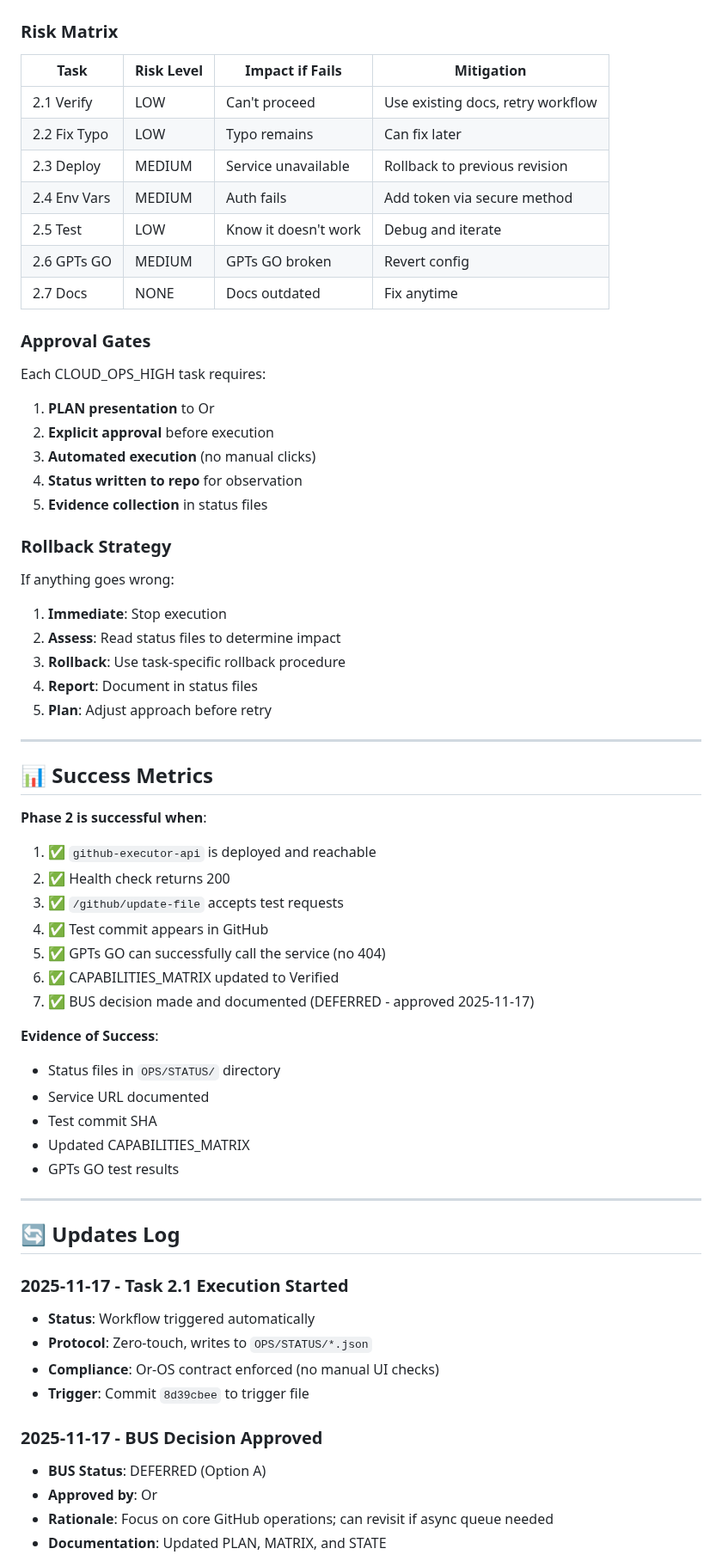
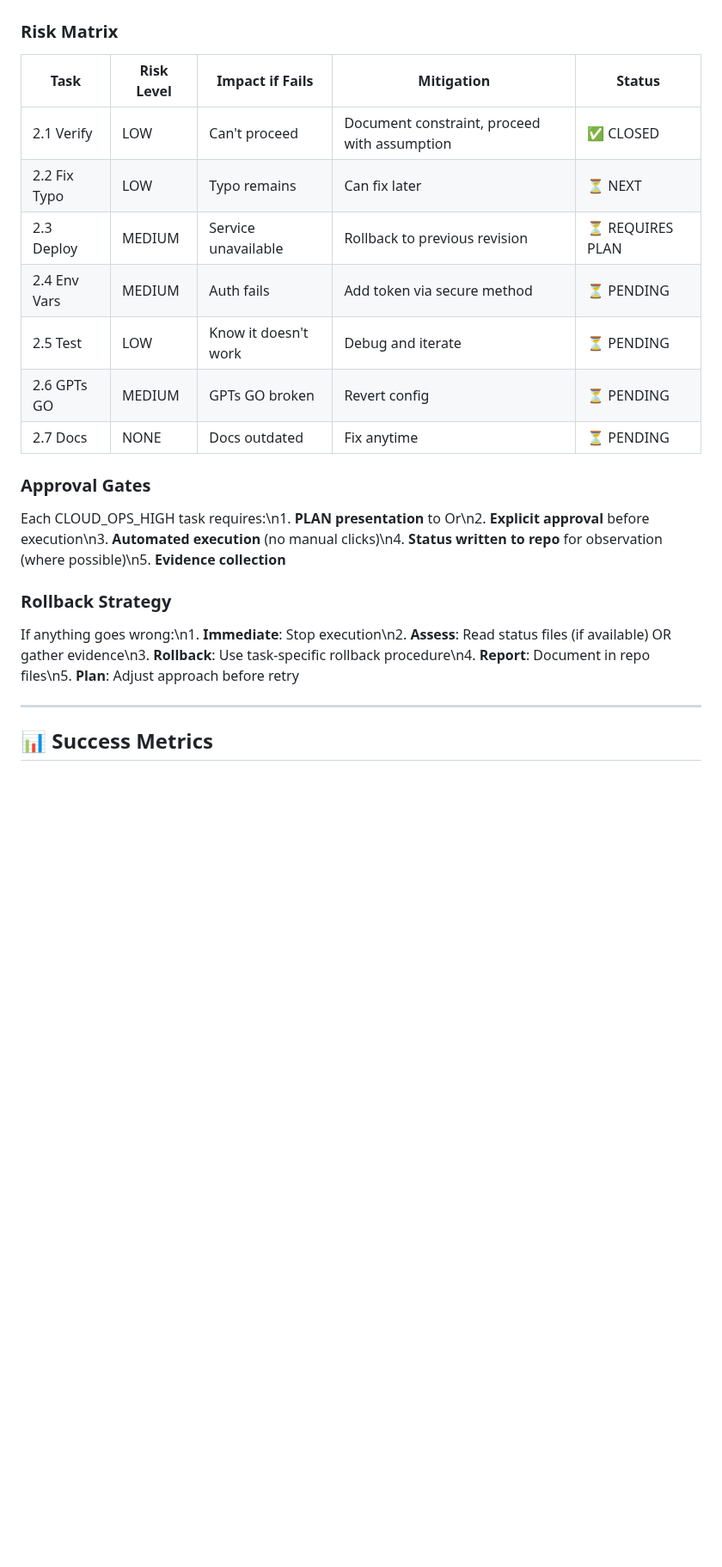
Before and after one commit to edri2or-commits/make-ops-clean, a Markdown page: DOCS/GITHUB_EXECUTOR_RECOVERY_PLAN.md, the part around one of its changes. Shown at 86% size. Drawn GitHub-style; blank space fills up the shorter version.

```diff
--- a/DOCS/GITHUB_EXECUTOR_RECOVERY_PLAN.md
+++ b/DOCS/GITHUB_EXECUTOR_RECOVERY_PLAN.md
@@ -355,67 +358,25 @@ Phase 2.7: Update Docs (OS_SAFE) ⏳ PENDING
 
 ### Risk Matrix
 
-| Task | Risk Level | Impact if Fails | Mitigation |
-|------|-----------|-----------------|------------|
-| 2.1 Verify | LOW | Can't proceed | Use existing docs, retry workflow |
-| 2.2 Fix Typo | LOW | Typo remains | Can fix later |
-| 2.3 Deploy | MEDIUM | Service unavailable | Rollback to previous revision |
-| 2.4 Env Vars | MEDIUM | Auth fails | Add token via secure method |
-| 2.5 Test | LOW | Know it doesn't work | Debug and iterate |
-| 2.6 GPTs GO | MEDIUM | GPTs GO broken | Revert config |
-| 2.7 Docs | NONE | Docs outdated | Fix anytime |
+| Task | Risk Level | Impact if Fails | Mitigation | Status |
+|------|-----------|-----------------|------------|--------|
+| 2.1 Verify | LOW | Can't proceed | Document constraint, proceed with assumption | ✅ CLOSED |
+| 2.2 Fix Typo | LOW | Typo remains | Can fix later | ⏳ NEXT |
+| 2.3 Deploy | MEDIUM | Service unavailable | Rollback to previous revision | ⏳ REQUIRES PLAN |
+| 2.4 Env Vars | MEDIUM | Auth fails | Add token via secure method | ⏳ PENDING |
+| 2.5 Test | LOW | Know it doesn't work | Debug and iterate | ⏳ PENDING |
+| 2.6 GPTs GO | MEDIUM | GPTs GO broken | Revert config | ⏳ PENDING |
+| 2.7 Docs | NONE | Docs outdated | Fix anytime | ⏳ PENDING |
 
 ### Approval Gates
 
-Each CLOUD_OPS_HIGH task requires:
-1. **PLAN presentation** to Or
-2. **Explicit approval** before execution
-3. **Automated execution** (no manual clicks)
-4. **Status written to repo** for observation
-5. **Evidence collection** in status files
+Each CLOUD_OPS_HIGH task requires:\n1. **PLAN presentation** to Or\n2. **Explicit approval** before execution\n3. **Automated execution** (no manual clicks)\n4. **Status written to repo** for observation (where possible)\n5. **Evidence collection**
 
 ### Rollback Strategy
 
-If anything goes wrong:
-1. **Immediate**: Stop execution
-2. **Assess**: Read status files to determine impact
-3. **Rollback**: Use task-specific rollback procedure
-4. **Report**: Document in status files
-5. **Plan**: Adjust approach before retry
+If anything goes wrong:\n1. **Immediate**: Stop execution\n2. **Assess**: Read status files (if available) OR gather evidence\n3. **Rollback**: Use task-specific rollback procedure\n4. **Report**: Document in repo files\n5. **Plan**: Adjust approach before retry
 
 ---
 
 ## 📊 Success Metrics
 
-**Phase 2 is successful when**:
-1. ✅ `github-executor-api` is deployed and reachable
-2. ✅ Health check returns 200
-3. ✅ `/github/update-file` accepts test requests
-4. ✅ Test commit appears in GitHub
-5. ✅ GPTs GO can successfully call the service (no 404)
-6. ✅ CAPABILITIES_MATRIX updated to Verified
-7. ✅ BUS decision made and documented (DEFERRED - approved 2025-11-17)
-
-**Evidence of Success**:
-- Status files in `OPS/STATUS/` directory
-- Service URL documented
-- Test commit SHA
-- Updated CAPABILITIES_MATRIX
-- GPTs GO test results
-
----
-
-## 🔄 Updates Log
-
-### 2025-11-17 - Task 2.1 Execution Started
-- **Status**: Workflow triggered automatically
-- **Protocol**: Zero-touch, writes to `OPS/STATUS/*.json`
-- **Compliance**: Or-OS contract enforced (no manual UI checks)
-- **Trigger**: Commit `8d39cbee` to trigger file
-
-### 2025-11-17 - BUS Decision Approved
-- **BUS Status**: DEFERRED (Option A)
-- **Approved by**: Or
-- **Rationale**: Focus on core GitHub operations; can revisit if async queue needed
-- **Documentation**: Updated PLAN, MATRIX, and STATE
-
```
Also changed, not shown: other parts of DOCS/GITHUB_EXECUTOR_RECOVERY_PLAN.md (+82 -93 lines).
